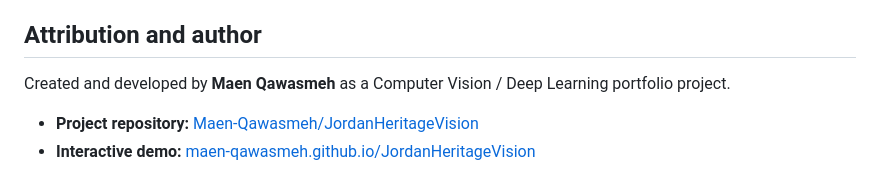
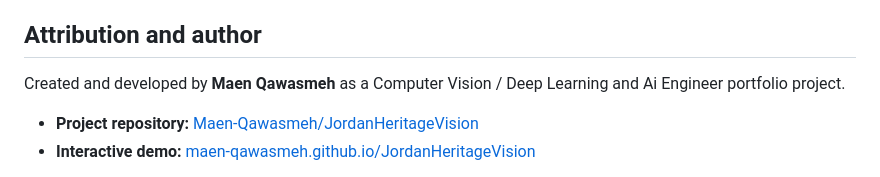
Before and after one commit to Maen-Qawasmeh/JordanHeritageVision, a Markdown page: README.md, the part around the change. GitHub-like rendering.

Commit message:
Add comprehensive project README

```diff
--- a/README.md
+++ b/README.md
@@ -304,7 +304,7 @@ No synthetic experiment scores are inserted into the figure generator; missing r
 
 ## Attribution and author
 
-Created and developed by **Maen Qawasmeh** as a Computer Vision / Deep Learning portfolio project.
+Created and developed by **Maen Qawasmeh** as a Computer Vision / Deep Learning and Ai Engineer  portfolio project.
 
 - **Project repository:** [Maen-Qawasmeh/JordanHeritageVision](https://github.com/Maen-Qawasmeh/JordanHeritageVision)
 - **Interactive demo:** [maen-qawasmeh.github.io/JordanHeritageVision](https://maen-qawasmeh.github.io/JordanHeritageVision/)
```
